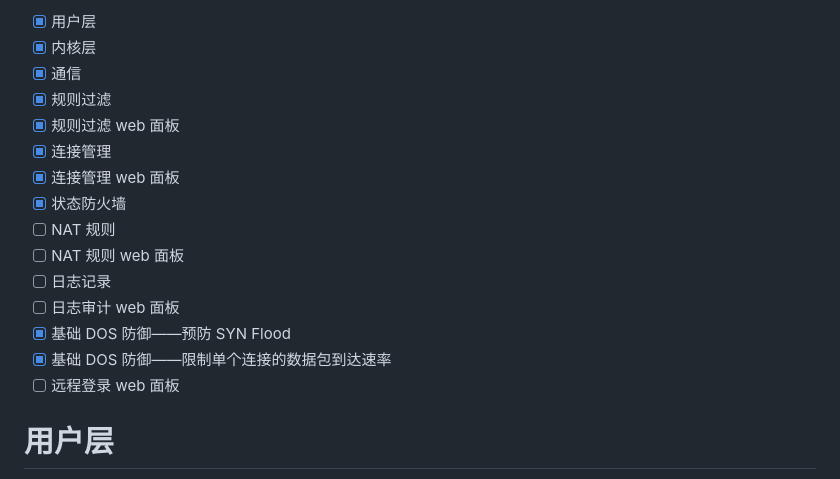
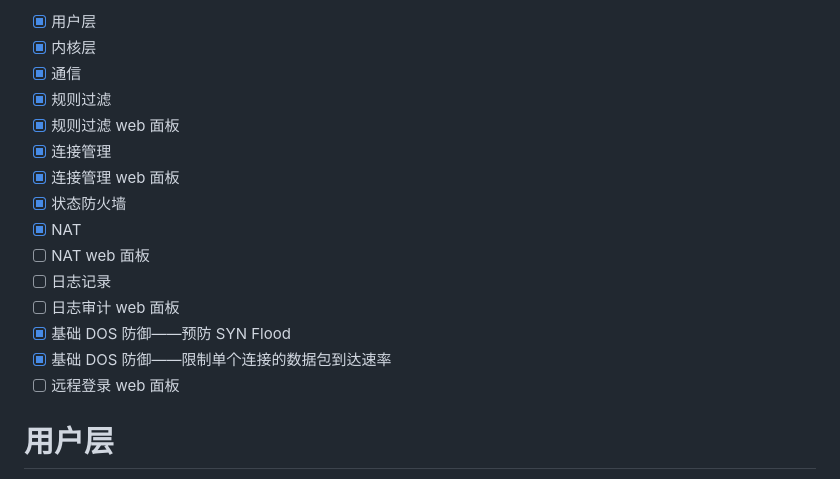
Before and after one commit to cSuk1/FireWall, a Markdown page: README.md, the part around the change printed below. Rendered like a GitHub page.

```diff
--- a/README.md
+++ b/README.md
@@ -1,17 +1,17 @@
-- [x] 用户层
-- [x] 内核层
-- [x] 通信
-- [x] 规则过滤
-- [x] 规则过滤 web 面板
-- [x] 连接管理
-- [x] 连接管理 web 面板
-- [x] 状态防火墙
-- [ ] NAT 规则
-- [ ] NAT 规则 web 面板
+- [X] 用户层
+- [X] 内核层
+- [X] 通信
+- [X] 规则过滤
+- [X] 规则过滤 web 面板
+- [X] 连接管理
+- [X] 连接管理 web 面板
+- [X] 状态防火墙
+- [X] NAT
+- [ ] NAT web 面板
 - [ ] 日志记录
 - [ ] 日志审计 web 面板
-- [x] 基础 DOS 防御——预防 SYN Flood
-- [x] 基础 DOS 防御——限制单个连接的数据包到达速率
+- [X] 基础 DOS 防御——预防 SYN Flood
+- [X] 基础 DOS 防御——限制单个连接的数据包到达速率
 - [ ] 远程登录 web 面板
 
 # 用户层
```
Also changed, not shown: other parts of README.md (+18 -0 lines), image/2.png (added), image/3.png (added), 13 other files.
